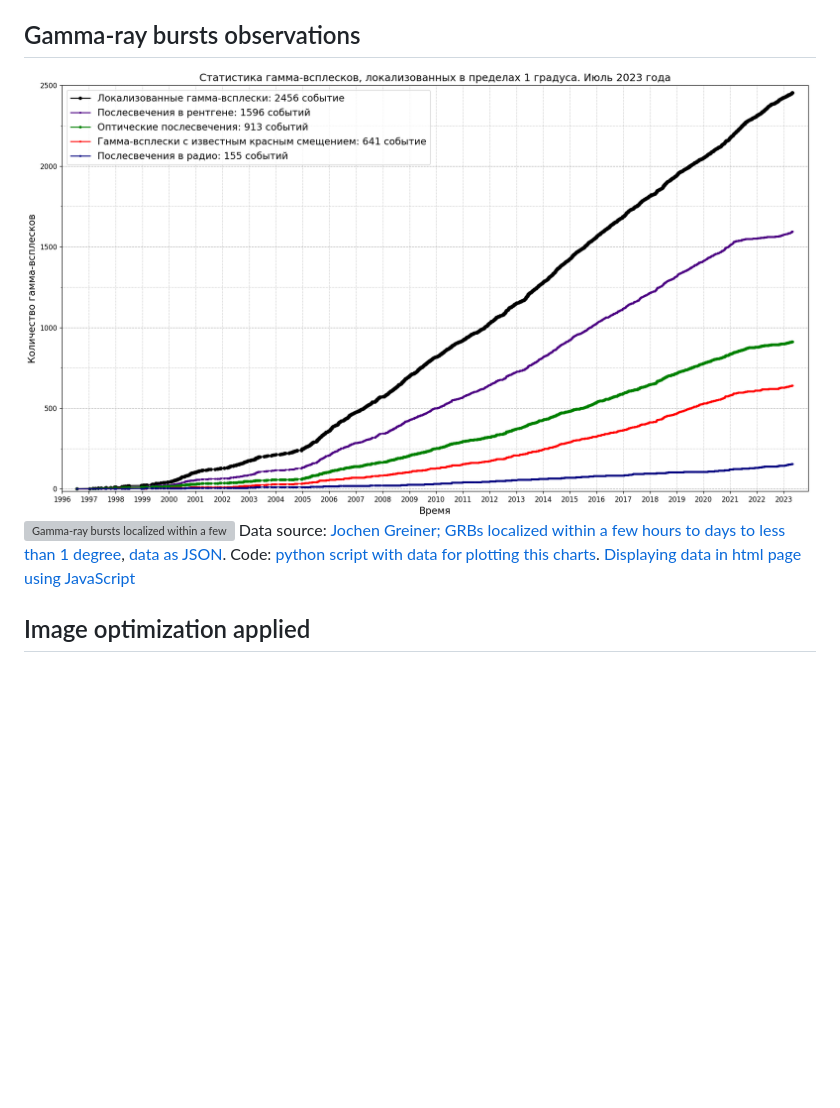
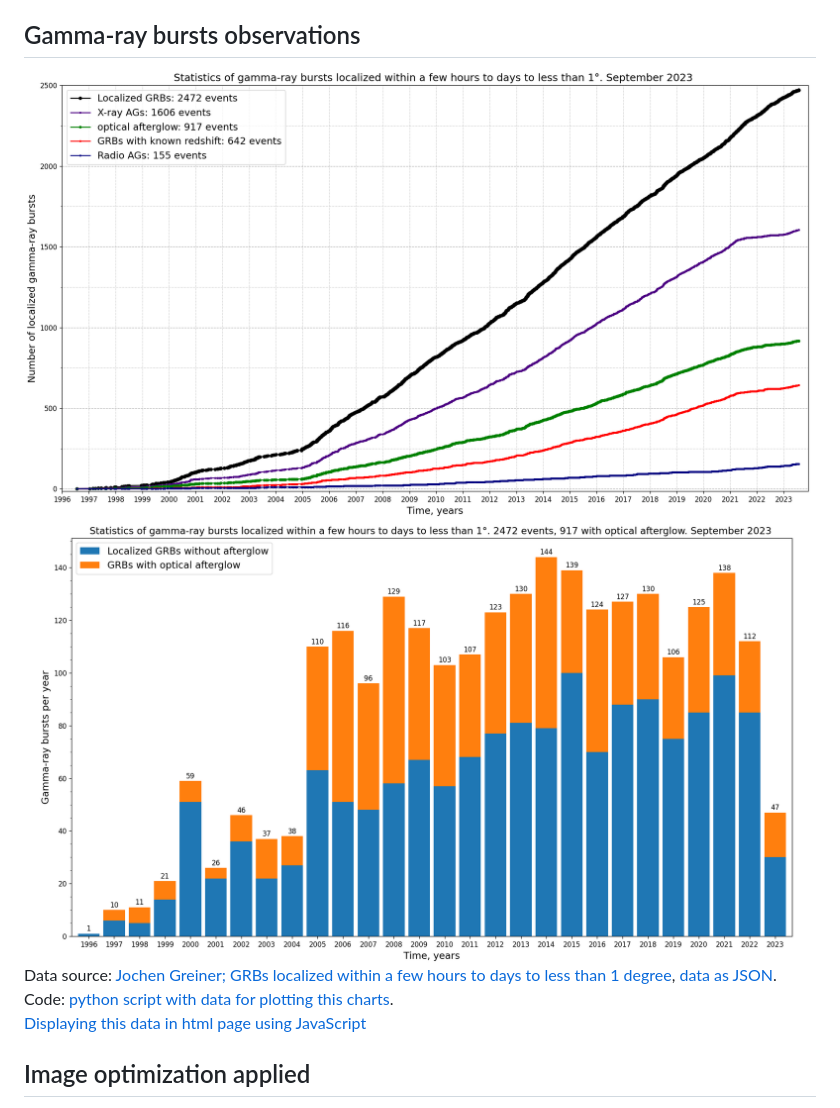
Before and after one commit to gvard/astrodata, a Markdown page: plots/stars/README.md, the part around the change printed below. GitHub-like rendering; pictures changed too: plots/stars/grbs_stats_bar_chart.png (added), plots/stars/grbs_total_number_plot.png; blank space fills up the shorter version; grey boxes are pictures that could not be loaded.

Commit message:
update plots, code and README.md files

```diff
--- a/plots/stars/README.md
+++ b/plots/stars/README.md
@@ -55,10 +58,11 @@ Code: [python script with data for plotting this charts](../../src/astrodata/sta
 ## Gamma-ray bursts observations
 
 ![Number of gamma-ray bursts which have been localized within a few hours to days to less than 1 degree](./grbs_total_number_plot.png "Number of gamma-ray bursts which have been localized within a few hours to days to less than 1 degree")
-![Gamma-ray bursts localized within a few hours to days to less than 1 degree: chart with number of optical afterglows](./grbs_stats_bar_chart.svg "Gamma-ray bursts localized within a few hours to days to less than 1 degree: chart with number of optical afterglows")
-Data source: [Jochen Greiner; GRBs localized within a few hours to days to less than 1 degree](https://www.mpe.mpg.de/~jcg/grbgen.html), [data as JSON](../../data/stars/grbs-localized-stats.json).
+![Gamma-ray bursts localized within a few hours to days to less than 1 degree: chart with number of optical afterglows](./grbs_stats_bar_chart.png "Gamma-ray bursts localized within a few hours to days to less than 1 degree: chart with number of optical afterglows")
+Data source: [Jochen Greiner; GRBs localized within a few hours to days to less than 1 degree](https://www.mpe.mpg.de/~jcg/grbgen.html),
+[data as JSON](../../data/stars/grbs-localized-stats.json).
 Code: [python script with data for plotting this charts](../../src/astrodata/stars/plot_localized_grbs_stats.py).
-[Displaying data in html page using JavaScript](https://gvard.github.io/grb/stats/)
+[Displaying this data in html page using JavaScript](https://gvard.github.io/grb/stats/)
 
 ## Image optimization applied
 
```
Also changed, not shown: other parts of plots/stars/README.md (+3 -0 lines), README-ru.md (+4 -3 lines), README.md (+3 -2 lines), plots/stars/grbs_stats_bar_chart-ru.png (added), plots/stars/grbs_total_number_plot-ru.png (added), 6 other files.
